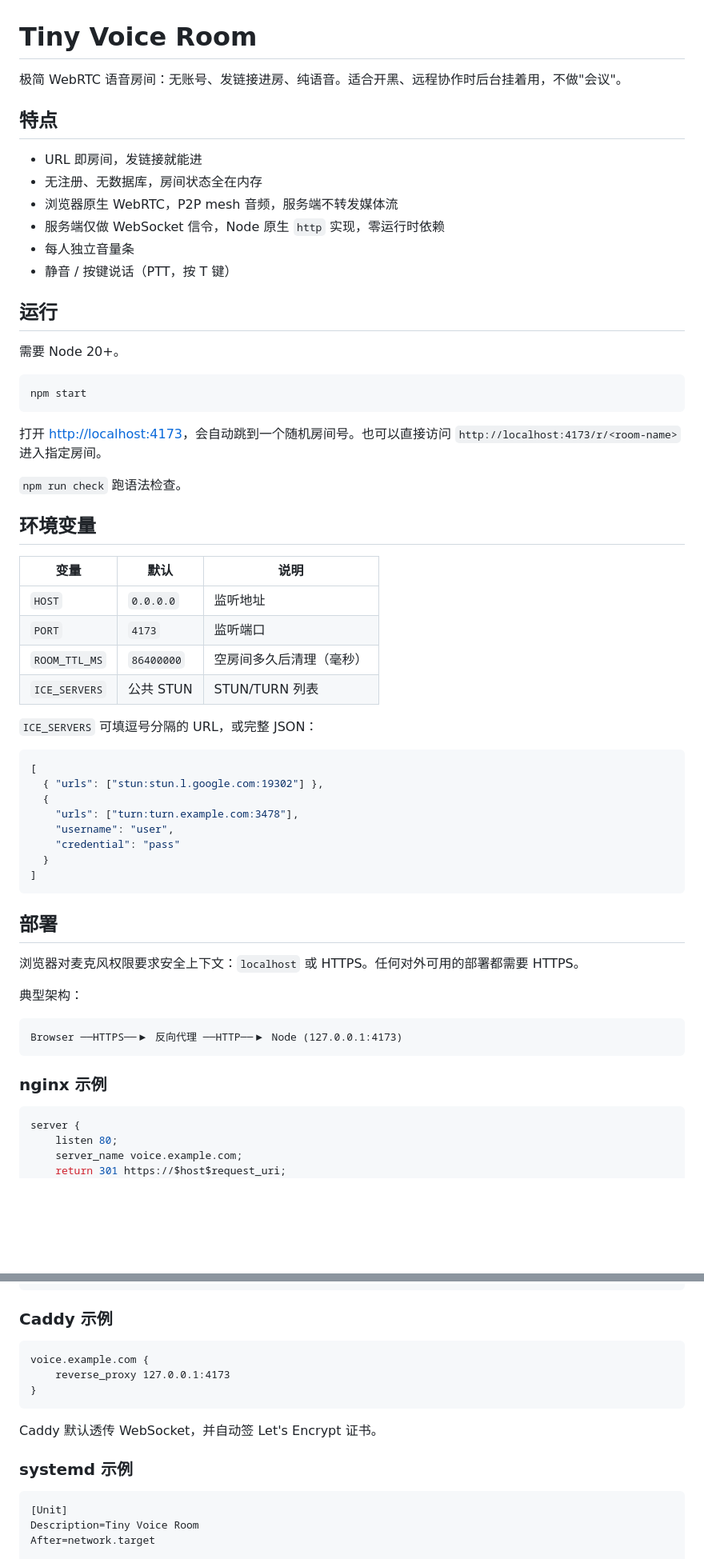
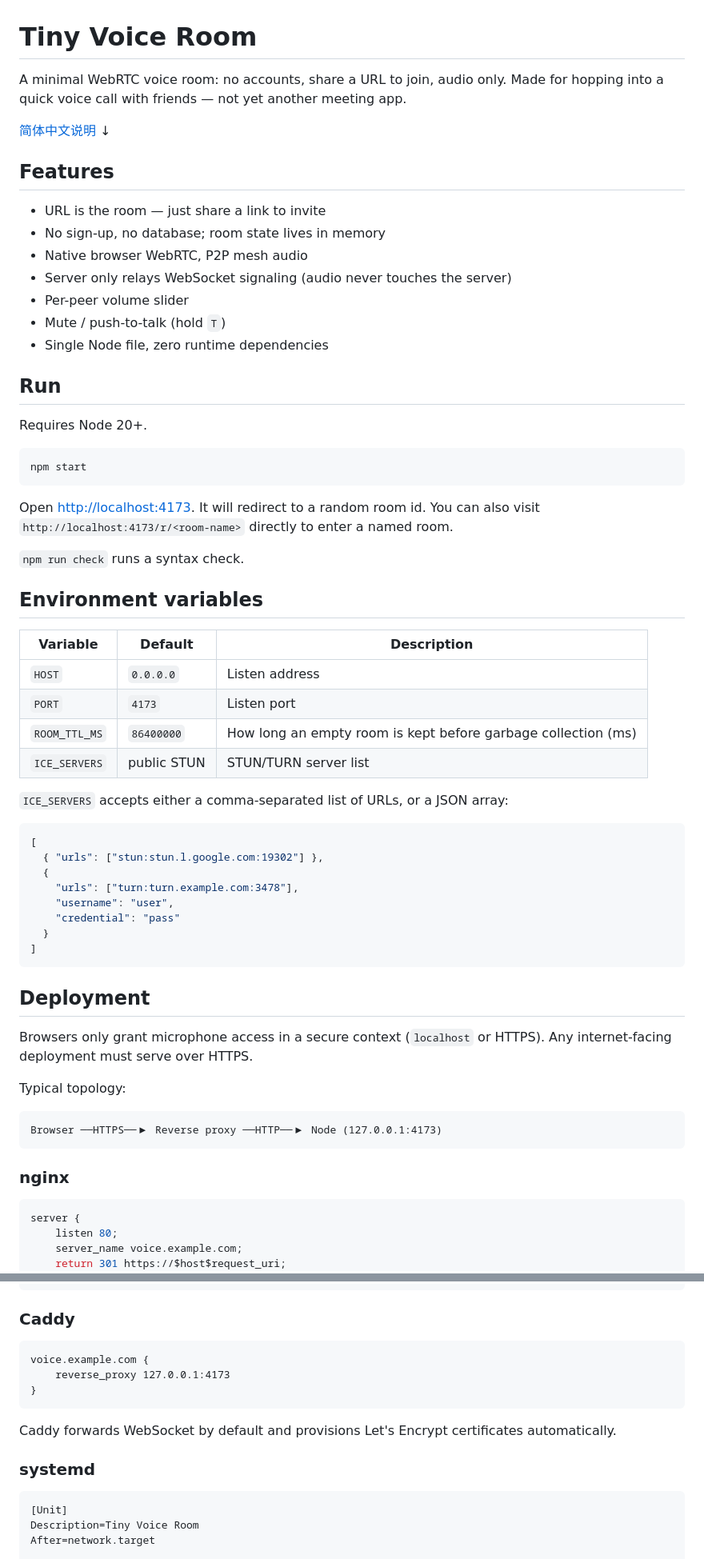
Before and after one commit to Cohenjikan/tiny-voice-room, a Markdown page: README.md, 2 parts joined by grey strips. Shown at 80% size. GitHub-like rendering; blank space fills up the shorter version.

Commit message:
Add English README with Chinese section below

````diff
--- a/README.md
+++ b/README.md
@@ -1,38 +1,41 @@
 # Tiny Voice Room
 
-极简 WebRTC 语音房间：无账号、发链接进房、纯语音。适合开黑、远程协作时后台挂着用，不做"会议"。
+A minimal WebRTC voice room: no accounts, share a URL to join, audio only. Made for hopping into a quick voice call with friends — not yet another meeting app.
 
-## 特点
+[简体中文说明](#简体中文) ↓
 
-- URL 即房间，发链接就能进
-- 无注册、无数据库，房间状态全在内存
-- 浏览器原生 WebRTC，P2P mesh 音频，服务端不转发媒体流
-- 服务端仅做 WebSocket 信令，Node 原生 `http` 实现，零运行时依赖
-- 每人独立音量条
-- 静音 / 按键说话（PTT，按 T 键）
+## Features
 
-## 运行
+- URL is the room — just share a link to invite
+- No sign-up, no database; room state lives in memory
+- Native browser WebRTC, P2P mesh audio
+- Server only relays WebSocket signaling (audio never touches the server)
+- Per-peer volume slider
+- Mute / push-to-talk (hold `T`)
+- Single Node file, zero runtime dependencies
 
-需要 Node 20+。
+## Run
+
+Requires Node 20+.
 
 ```bash
 npm start
 ```
 
-打开 <http://localhost:4173>，会自动跳到一个随机房间号。也可以直接访问 `http://localhost:4173/r/<room-name>` 进入指定房间。
+Open <http://localhost:4173>. It will redirect to a random room id. You can also visit `http://localhost:4173/r/<room-name>` directly to enter a named room.
 
-`npm run check` 跑语法检查。
+`npm run check` runs a syntax check.
 
-## 环境变量
+## Environment variables
 
-| 变量 | 默认 | 说明 |
-|------|------|------|
-| `HOST` | `0.0.0.0` | 监听地址 |
-| `PORT` | `4173` | 监听端口 |
-| `ROOM_TTL_MS` | `86400000` | 空房间多久后清理（毫秒） |
-| `ICE_SERVERS` | 公共 STUN | STUN/TURN 列表 |
+| Variable | Default | Description |
+|----------|---------|-------------|
+| `HOST` | `0.0.0.0` | Listen address |
+| `PORT` | `4173` | Listen port |
+| `ROOM_TTL_MS` | `86400000` | How long an empty room is kept before garbage collection (ms) |
+| `ICE_SERVERS` | public STUN | STUN/TURN server list |
 
-`ICE_SERVERS` 可填逗号分隔的 URL，或完整 JSON：
+`ICE_SERVERS` accepts either a comma-separated list of URLs, or a JSON array:
 
 ```json
 [
@@ -45,17 +48,17 @@ npm start
 ]
 ```
 
-## 部署
+## Deployment
 
-浏览器对麦克风权限要求安全上下文：`localhost` 或 HTTPS。任何对外可用的部署都需要 HTTPS。
+Browsers only grant microphone access in a secure context (`localhost` or HTTPS). Any internet-facing deployment must serve over HTTPS.
 
-典型架构：
+Typical topology:
 
 ```
-Browser ──HTTPS──▶ 反向代理 ──HTTP──▶ Node (127.0.0.1:4173)
+Browser ──HTTPS──▶ Reverse proxy ──HTTP──▶ Node (127.0.0.1:4173)
 ```
 
-### nginx 示例
+### nginx
 
 ```nginx
 server {
@@ -85,7 +88,7 @@ server {
 }
 ```
 
-### Caddy 示例
+### Caddy
 
 ```caddy
 voice.example.com {
@@ -93,9 +96,9 @@ voice.example.com {
 }
 ```
 
-Caddy 默认透传 WebSocket，并自动签 Let's Encrypt 证书。
+Caddy forwards WebSocket by default and provisions Let's Encrypt certificates automatically.
 
-### systemd 示例
+### systemd
 
 ```ini
 [Unit]
````
Also changed, not shown: other parts of README.md (+60 -5 lines).
